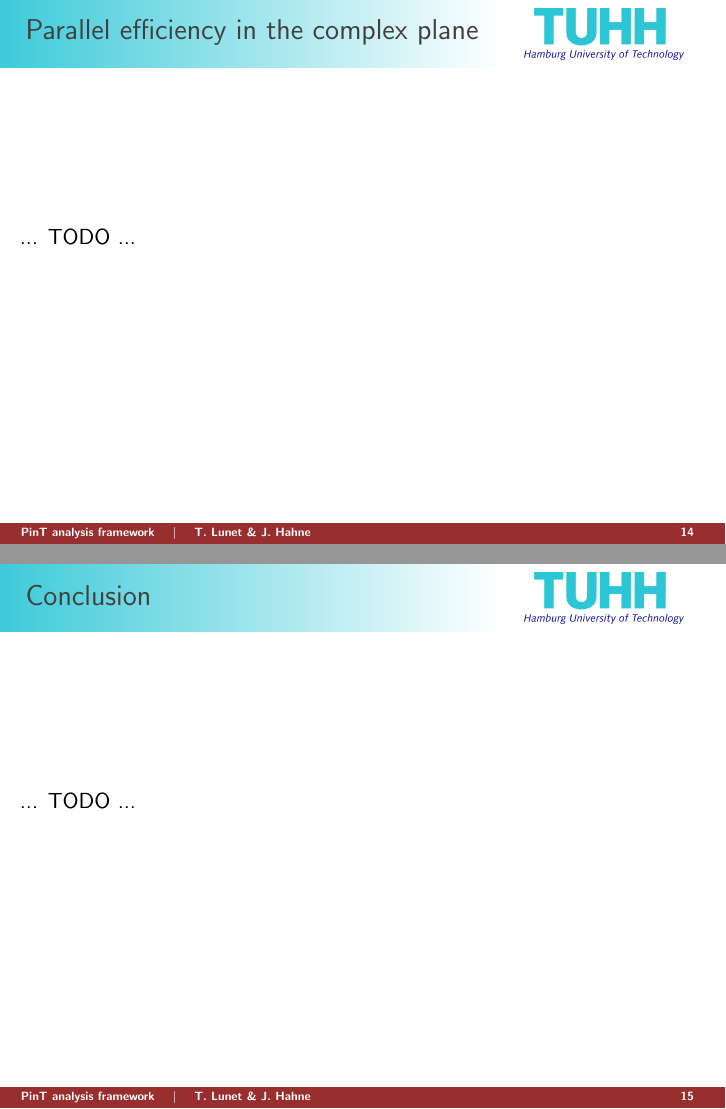
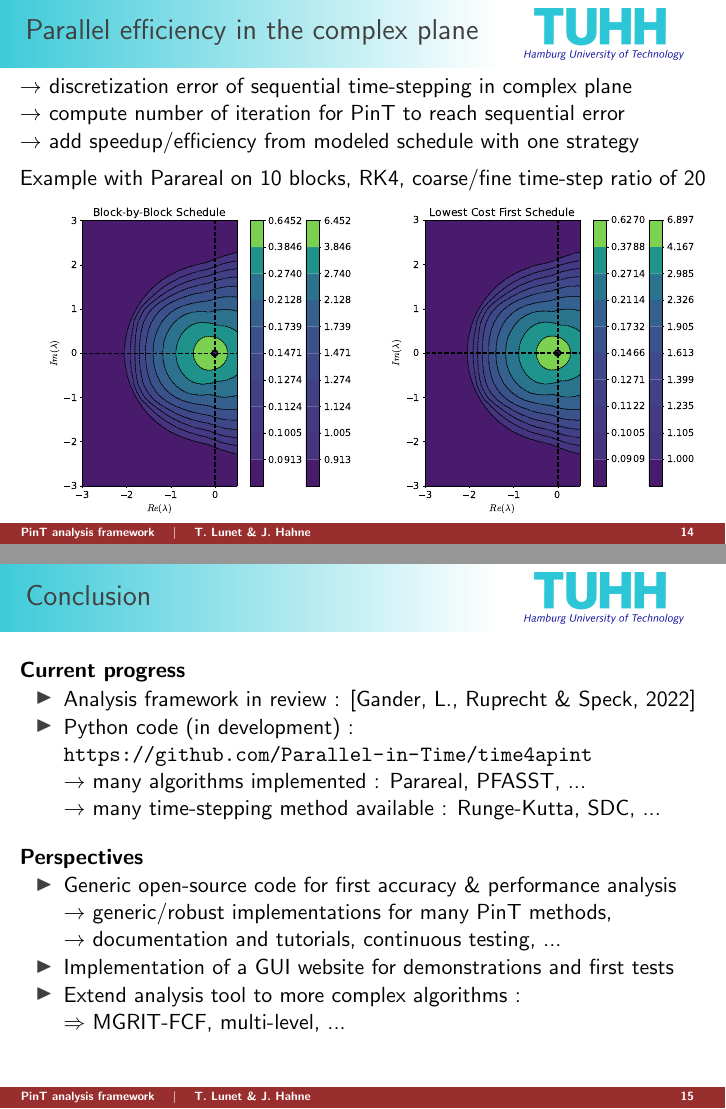
Before and after one commit to Parallel-in-Time/time4apint, LaTeX slides (output/01_SIAM-CSE22/presentation.tex): pages 14 and 15 of 18, joined at a grey line. Compiled offline with pdfLaTeX.

Commit message:
TL: some debugging, finished slides for siam talk

```diff
--- a/output/01_SIAM-CSE22/presentation.tex
+++ b/output/01_SIAM-CSE22/presentation.tex
@@ -629,54 +634,34 @@
 \end{frame}
 
 \begin{frame}{Parallel efficiency in the complex plane}
-	... TODO ...
+	$\rightarrow$ discretization error of sequential time-stepping in complex plane\\
+	$\rightarrow$ compute number of iteration for PinT to reach sequential error\\
+	$\rightarrow$ add speedup/efficiency from modeled schedule with one strategy\\\vskip5pt
+
+	Example with Parareal on 10 blocks, RK4, coarse/fine time-step ratio of 20
+	\begin{center}
+		\includegraphics[width=0.5\linewidth]{Block-by-Block_Schedule.pdf}%
+		\includegraphics[width=0.5\linewidth]{Lowest_Cost_First_Schedule.pdf}%
+	\end{center}
 \end{frame}
 
-%\begin{frame}{Common formalism for PinT}
-%	\begin{block}{Fourth application : PFASST}
-%		1) Additional base component : Approximate Block Jacobi
-%		\begin{itemize}
-%			\item Full matrix representation :
-%			$$\matr{P}_{ABJ} = \begin{pmatrix}
-%				\bm{\phiApprox} & & &\\
-%				 & \bm{\phiApprox} & &\\
-%				&  & \ddots &\\
-%				& &  & \bm{\phiApprox}
-%			\end{pmatrix}$$
-%			$\rightarrow$ still a smoother, but more approximate than BJ\\
-%			$\rightarrow$ fully parallel and supposed to be very cheap
-%			\item Block Iteration formula :
-%			$$\vect{u}_{n+1}^{k+1} = \left[\eyeMat - \phiApprox^{-1} \phiOp\right] \vect{u}_{n+1}^{k} +
-%			\phiApprox^{-1}\chiOp\vect{u}_{n}^{k}$$
-%		\end{itemize}
-%	\end{block}
-%\end{frame}
-
-%\begin{frame}{Common formalism for PinT}
-%	\begin{block}{Fourth application : PFASST}
-%		2) Basic two-level PFASST
-%		\begin{enumerate}
-%			\item One ABJ iteration : $\vect{u}_{n+1}^{k+1/2} = \left[\eyeMat - \phiApprox^{-1} \phiOp\right] \vect{u}_{n+1}^{k} + \phiApprox^{-1}\chiOp\vect{u}_{n}^{k}$
-%			\item One ABGS iteration on coarse level to solve the CGC \\
-%			$\rightarrow$ details not shown ...
-%		\end{enumerate}\vskip10pt
-%		Combination of both produces ...
-%		\begin{equation*}
-%			\begin{split}
-%				\uvect_{n+1}^{k+1} &=
-%				[\eyeMat - \TCtoF\phiApproxCoarse^{-1}\TFtoC \phiOp]
-%				(\eyeMat - \phiApprox^{-1} \phiOp)\uvect_{n+1}^k \\
-%				&~+ (\eyeMat - \TCtoF\phiApproxCoarse^{-1}\TFtoC \phiOp)
-%				\phiApprox^{-1}\chiOp\uvect_{n}^k
-%				+ \TCtoF\phiApproxCoarse^{-1}\TFtoC\chiOp\uvect_{n}^{k+1}.
-%			\end{split}
-%		\end{equation*}
-%	$\Rightarrow$ \textit{again, simplified description using a Block Iteration}
-%	\end{block}
-%\end{frame}
-
-\begin{frame}{Conclusion}
-	... TODO ...
+\begin{frame}{Conclusion}\vskip10pt
+	\textbf{Current progress}
+	\begin{itemize}
+		\item Analysis framework in review : [Gander, L., Ruprecht \& Speck, 2022]
+		\item Python code (in development) : \url{https://github.com/Parallel-in-Time/time4apint}\\
+		$\rightarrow$ many algorithms implemented : Parareal, PFASST, ...\\
+		$\rightarrow$ many time-stepping method available : Runge-Kutta, SDC, ...
+	\end{itemize}\vskip10pt
+	\textbf{Perspectives}
+	\begin{itemize}
+		\item Generic open-source code for first accuracy \& performance analysis \\
+		 $\rightarrow$ generic/robust implementations for many PinT methods,\\
+		 $\rightarrow$ documentation and tutorials, continuous testing, ...
+		\item Implementation of a GUI website for demonstrations and first tests
+		\item Extend analysis tool to more complex algorithms :\\
+		$\Rightarrow$ MGRIT-FCF, multi-level, ...
+	\end{itemize}
 \end{frame}
 
 \begin{frame}{Acknowledgments}
```
Also changed, not shown: output/01_SIAM-CSE22/img/Block-by-Block_Schedule.pdf (added), output/01_SIAM-CSE22/img/Lowest_Cost_First_Schedule.pdf (added), output/01_SIAM-CSE22/img/PFASSTSchedule.pdf, output/01_SIAM-CSE22/img/PFASSTTaskGraph.pdf, output/01_SIAM-CSE22/presentation.tex (17 more changed lines), 8 other files.
